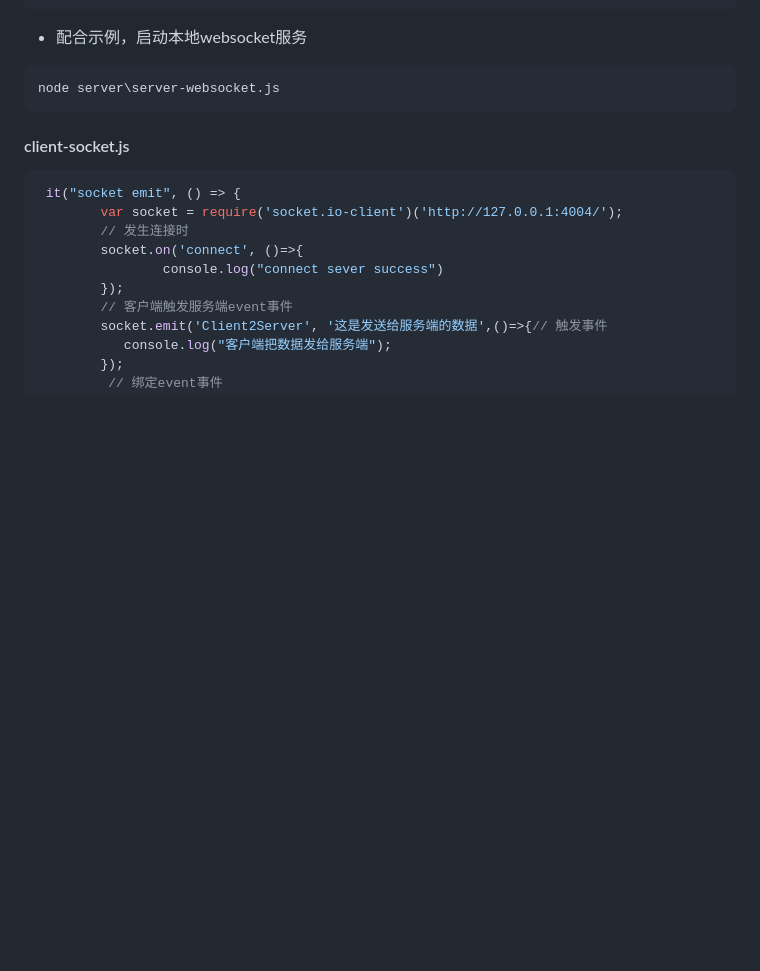
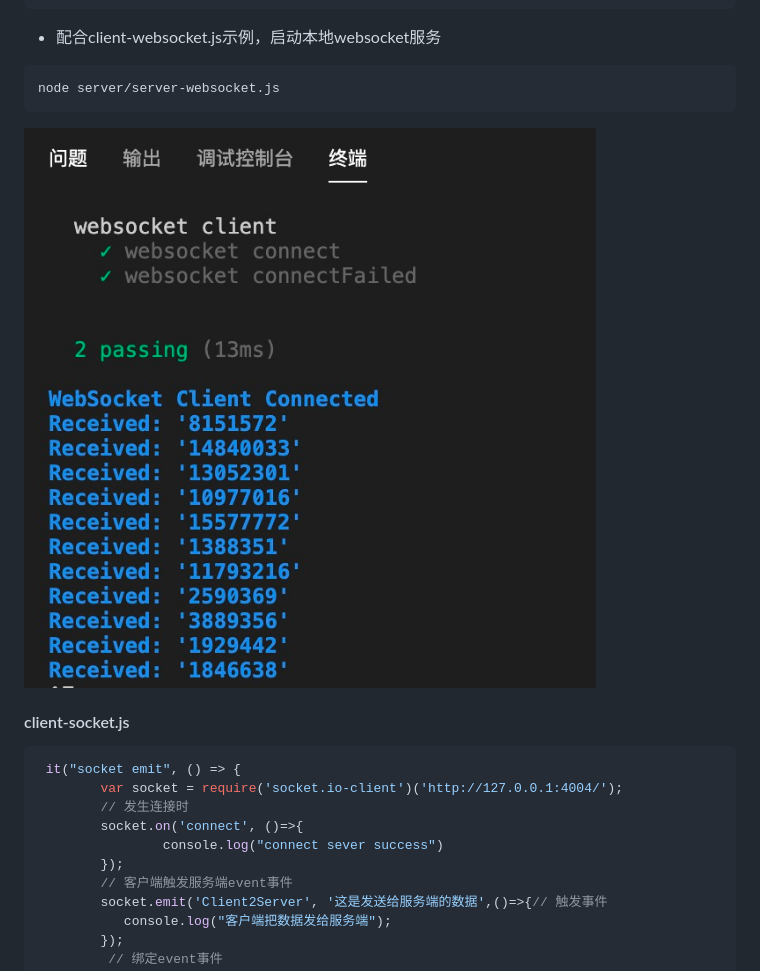
Before and after one commit to Musule/HttpRunnerJS, a Markdown page: README.md, the part around the change printed below. Drawn GitHub-style; pictures changed too: static/image/websocket-client.png; blank space fills up the shorter version.

````diff
--- a/README.md
+++ b/README.md
@@ -68,10 +68,12 @@ it("GET The second format", () => {
         client.connect('ws://localhost:8080/', 'echo-protocol');
 ```
 
-* 配合示例，启动本地websocket服务
+* 配合client-websocket.js示例，启动本地websocket服务
 ```bash
-node server\server-websocket.js
+node server/server-websocket.js
 ```
+
+![img](static/image/websocket-client.png)
 
 #### client-socket.js
 ```JavaScript
````
Also changed, not shown: other parts of README.md (+31 -7 lines), static/image/socket-client.jpg (added), static/image/socket-server.jpg (added), 7 other files.
